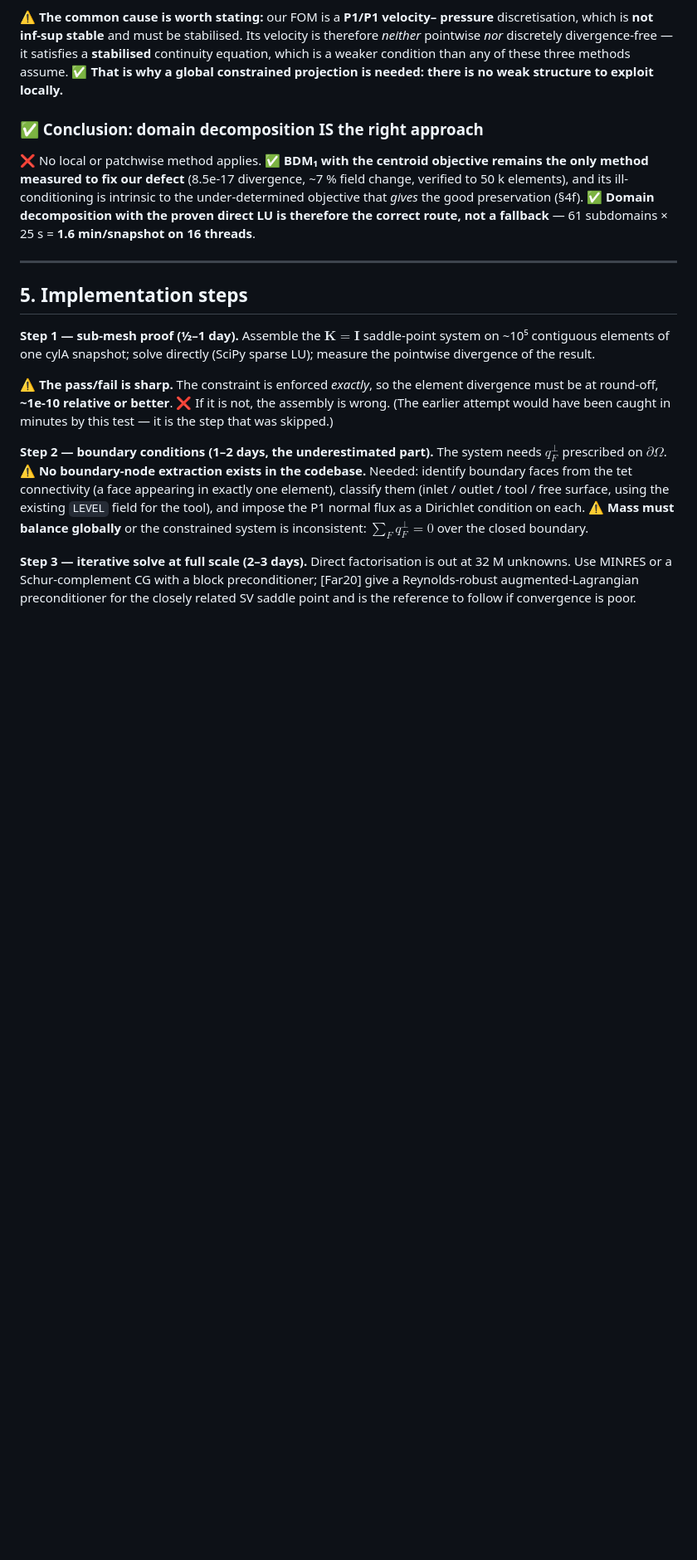
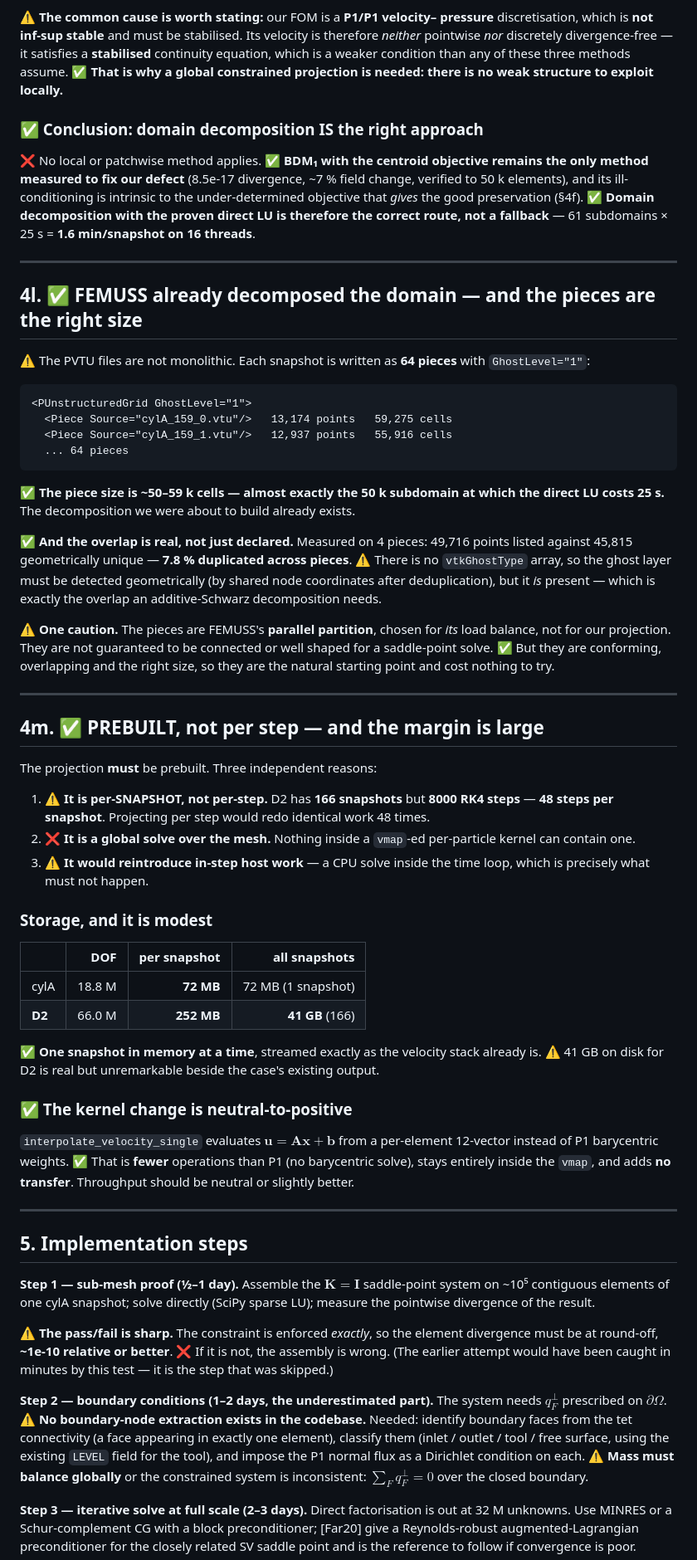
Before and after one commit to ARHashemi/JAXTrace, a Markdown page: docs/damage/DIVERGENCE_FREE_PLAN.md, the part around the change. Shown at 83% size. Drawn GitHub-style; blank space fills up the shorter version.

Commit message:
docs/damage: FEMUSS already decomposed the domain; and the pipeline is PREBUILT
✅ The user's recollection is correct and the decomposition we were about to
build already exists. Each PVTU snapshot is written as 64 pieces with
GhostLevel=1, at 50-59k cells each -- almost exactly the 50k subdomain size at
which the direct LU costs 25s.

✅ And the overlap is real, not merely declared: measured on 4 pieces, 49,716
points listed against 45,815 geometrically unique, so 7.8% are duplicated
across pieces. ⚠️ There is no vtkGhostType array so the ghost layer must be
detected geometrically, but it is present -- exactly the overlap an additive
Schwarz decomposition needs.

⚠️ One caution recorded: the pieces are FEMUSS's parallel partition, chosen for
its load balance rather than for our projection, so they are not guaranteed
connected or well shaped for a saddle-point solve. They are conforming,
overlapping and the right size, so they cost nothing to try.

✅ PREBUILT, for three independent reasons: the projection is per-SNAPSHOT and
D2 runs 48 RK4 steps per snapshot, so per-step would redo identical work 48
times; it is a global solve that nothing inside a vmapped per-particle kernel
can contain; and it would reintroduce in-step host work, which is exactly what
must not happen.

Storage is modest: 72 MB/snapshot for cylA, 252 MB for D2, 41 GB for all 166
with one in memory at a time -- the same streaming pattern the velocity stack
already uses. The kernel change evaluates u = Ax + b from a per-element
12-vector, which is FEWER operations than P1's barycentric solve, stays inside
the vmap and adds no transfer.

````diff
--- a/docs/damage/DIVERGENCE_FREE_PLAN.md
+++ b/docs/damage/DIVERGENCE_FREE_PLAN.md
@@ -976,6 +976,70 @@ correct route, not a fallback** — 61 subdomains × 25 s = **1.6 min/snapshot o
 
 ---
 
+## 4l. ✅ FEMUSS already decomposed the domain — and the pieces are the right size
+
+⚠️ The PVTU files are not monolithic. Each snapshot is written as **64 pieces**
+with `GhostLevel="1"`:
+
+```
+<PUnstructuredGrid GhostLevel="1">
+  <Piece Source="cylA_159_0.vtu"/>   13,174 points   59,275 cells
+  <Piece Source="cylA_159_1.vtu"/>   12,937 points   55,916 cells
+  ... 64 pieces
+```
+
+✅ **The piece size is ~50–59 k cells — almost exactly the 50 k subdomain at
+which the direct LU costs 25 s.** The decomposition we were about to build
+already exists.
+
+✅ **And the overlap is real, not just declared.** Measured on 4 pieces: 49,716
+points listed against 45,815 geometrically unique — **7.8 % duplicated across
+pieces**. ⚠️ There is no `vtkGhostType` array, so the ghost layer must be
+detected geometrically (by shared node coordinates after deduplication), but it
+*is* present — which is exactly the overlap an additive-Schwarz decomposition
+needs.
+
+⚠️ **One caution.** The pieces are FEMUSS's **parallel partition**, chosen for
+*its* load balance, not for our projection. They are not guaranteed to be
+connected or well shaped for a saddle-point solve. ✅ But they are conforming,
+overlapping and the right size, so they are the natural starting point and cost
+nothing to try.
+
+---
+
+## 4m. ✅ PREBUILT, not per step — and the margin is large
+
+The projection **must** be prebuilt. Three independent reasons:
+
+1. ⚠️ **It is per-SNAPSHOT, not per-step.** D2 has **166 snapshots** but
+   **8000 RK4 steps** — **48 steps per snapshot**. Projecting per step would
+   redo identical work 48 times.
+2. ❌ **It is a global solve over the mesh.** Nothing inside a `vmap`-ed
+   per-particle kernel can contain one.
+3. ⚠️ **It would reintroduce in-step host work** — a CPU solve inside the time
+   loop, which is precisely what must not happen.
+
+### Storage, and it is modest
+
+| | DOF | per snapshot | all snapshots |
+|---|---:|---:|---:|
+| cylA | 18.8 M | **72 MB** | 72 MB (1 snapshot) |
+| **D2** | 66.0 M | **252 MB** | **41 GB** (166) |
+
+✅ **One snapshot in memory at a time**, streamed exactly as the velocity stack
+already is. ⚠️ 41 GB on disk for D2 is real but unremarkable beside the case's
+existing output.
+
+### ✅ The kernel change is neutral-to-positive
+
+`interpolate_velocity_single` evaluates $\mathbf u=\mathbf A\mathbf x+\mathbf b$
+from a per-element 12-vector instead of P1 barycentric weights. ✅ That is
+**fewer** operations than P1 (no barycentric solve), stays entirely inside the
+`vmap`, and adds **no transfer**. Throughput should be neutral or slightly
+better.
+
+---
+
 ## 5. Implementation steps
 
 **Step 1 — sub-mesh proof (½–1 day).** Assemble the $\mathbf K=\mathbf I$
````
